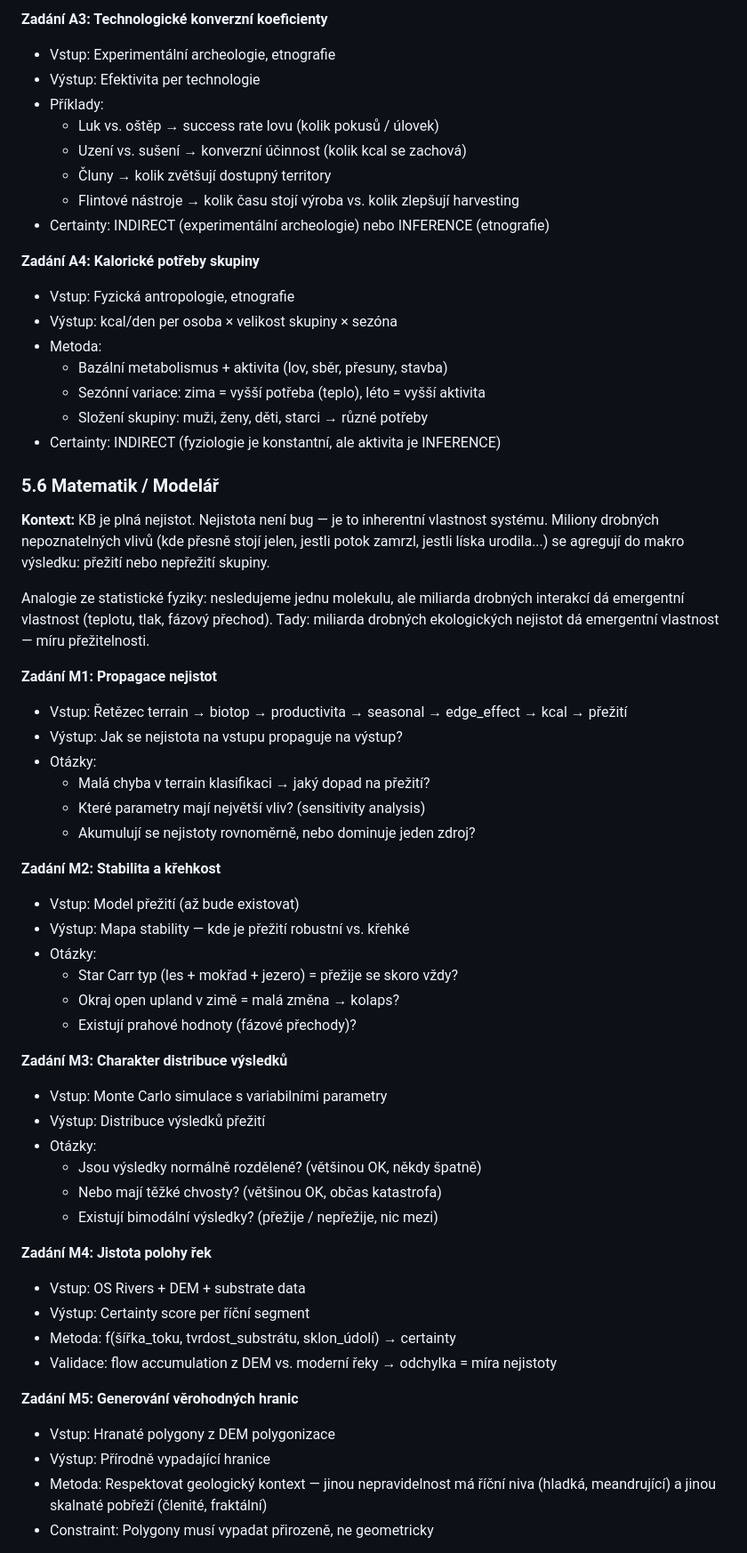
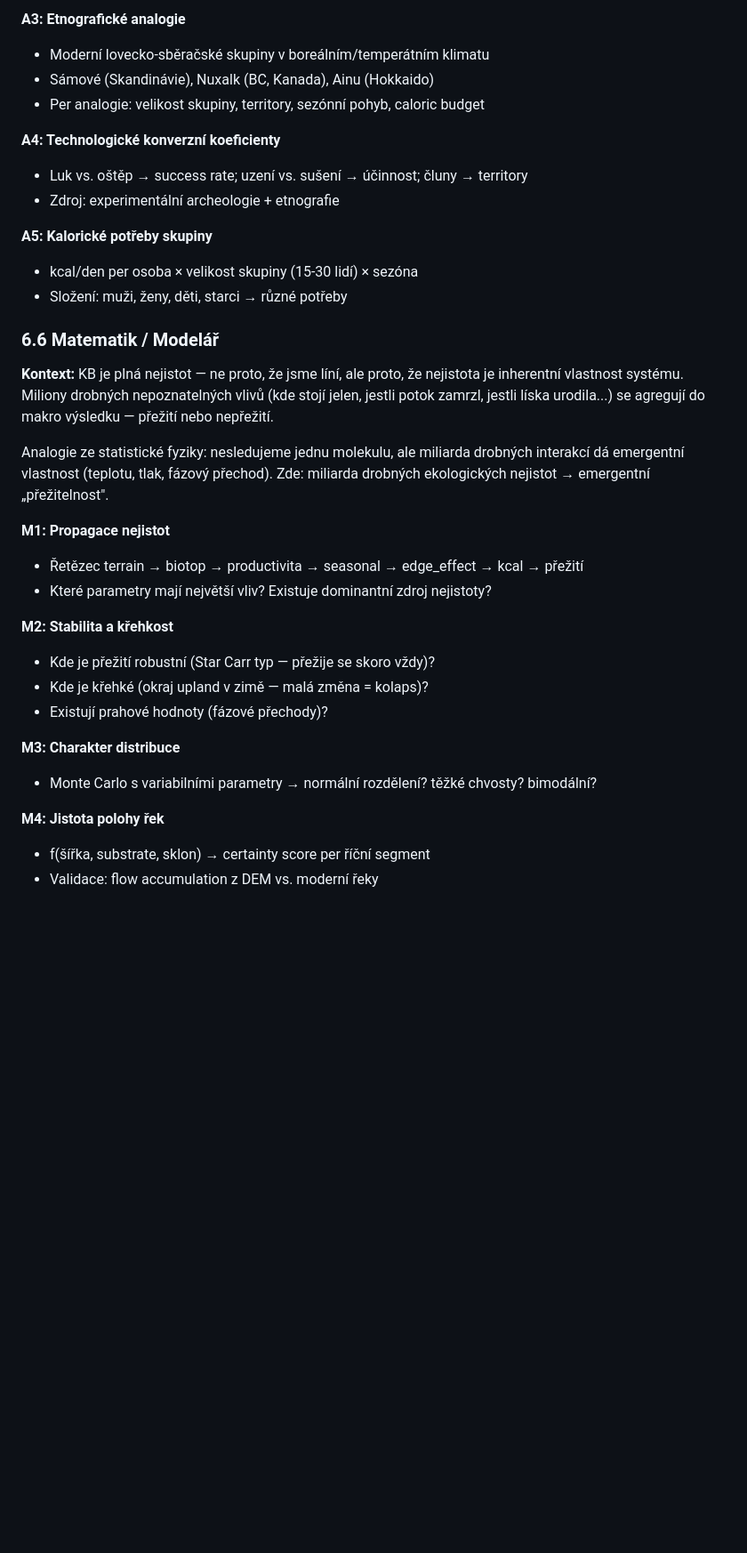
Before and after one commit to rrous/mezolit2, a Markdown page: docs/METHODOLOGY_GUIDE.md, the part around one of its changes. Shown at 89% size. GitHub-like rendering; blank space fills up the shorter version.

```diff
--- a/docs/METHODOLOGY_GUIDE.md
+++ b/docs/METHODOLOGY_GUIDE.md
@@ -369,62 +370,36 @@ Human-exploitable kcal/km²/rok
 
-**Zadání A3: Technologické konverzní koeficienty**
-- Vstup: Experimentální archeologie, etnografie
-- Výstup: Efektivita per technologie
-- Příklady:
-  - Luk vs. oštěp → success rate lovu (kolik pokusů / úlovek)
-  - Uzení vs. sušení → konverzní účinnost (kolik kcal se zachová)
-  - Čluny → kolik zvětšují dostupný territory
-  - Flintové nástroje → kolik času stojí výroba vs. kolik zlepšují harvesting
-- Certainty: INDIRECT (experimentální archeologie) nebo INFERENCE (etnografie)
+**A3: Etnografické analogie**
+- Moderní lovecko-sběračské skupiny v boreálním/temperátním klimatu
+- Sámové (Skandinávie), Nuxalk (BC, Kanada), Ainu (Hokkaido)
+- Per analogie: velikost skupiny, territory, sezónní pohyb, caloric budget
 
-**Zadání A4: Kalorické potřeby skupiny**
-- Vstup: Fyzická antropologie, etnografie
-- Výstup: kcal/den per osoba × velikost skupiny × sezóna
-- Metoda:
-  - Bazální metabolismus + aktivita (lov, sběr, přesuny, stavba)
-  - Sezónní variace: zima = vyšší potřeba (teplo), léto = vyšší aktivita
-  - Složení skupiny: muži, ženy, děti, starci → různé potřeby
-- Certainty: INDIRECT (fyziologie je konstantní, ale aktivita je INFERENCE)
+**A4: Technologické konverzní koeficienty**
+- Luk vs. oštěp → success rate; uzení vs. sušení → účinnost; čluny → territory
+- Zdroj: experimentální archeologie + etnografie
 
-### 5.6 Matematik / Modelář
+**A5: Kalorické potřeby skupiny**
+- kcal/den per osoba × velikost skupiny (15-30 lidí) × sezóna
+- Složení: muži, ženy, děti, starci → různé potřeby
 
-**Kontext:** KB je plná nejistot. Nejistota není bug — je to inherentní vlastnost systému. Miliony drobných nepoznatelných vlivů (kde přesně stojí jelen, jestli potok zamrzl, jestli líska urodila...) se agregují do makro výsledku: přežití nebo nepřežití skupiny.
+### 6.6 Matematik / Modelář
 
-Analogie ze statistické fyziky: nesledujeme jednu molekulu, ale miliarda drobných interakcí dá emergentní vlastnost (teplotu, tlak, fázový přechod). Tady: miliarda drobných ekologických nejistot dá emergentní vlastnost — míru přežitelnosti.
+**Kontext:** KB je plná nejistot — ne proto, že jsme líní, ale proto, že nejistota je inherentní vlastnost systému. Miliony drobných nepoznatelných vlivů (kde stojí jelen, jestli potok zamrzl, jestli líska urodila...) se agregují do makro výsledku — přežití nebo nepřežití.
 
-**Zadání M1: Propagace nejistot**
-- Vstup: Řetězec terrain → biotop → productivita → seasonal → edge_effect → kcal → přežití
-- Výstup: Jak se nejistota na vstupu propaguje na výstup?
-- Otázky:
-  - Malá chyba v terrain klasifikaci → jaký dopad na přežití?
-  - Které parametry mají největší vliv? (sensitivity analysis)
-  - Akumulují se nejistoty rovnoměrně, nebo dominuje jeden zdroj?
+Analogie ze statistické fyziky: nesledujeme jednu molekulu, ale miliarda drobných interakcí dá emergentní vlastnost (teplotu, tlak, fázový přechod). Zde: miliarda drobných ekologických nejistot → emergentní „přežitelnost".
 
-**Zadání M2: Stabilita a křehkost**
-- Vstup: Model přežití (až bude existovat)
-- Výstup: Mapa stability — kde je přežití robustní vs. křehké
-- Otázky:
-  - Star Carr typ (les + mokřad + jezero) = přežije se skoro vždy?
-  - Okraj open upland v zimě = malá změna → kolaps?
-  - Existují prahové hodnoty (fázové přechody)?
+**M1: Propagace nejistot**
+- Řetězec terrain → biotop → productivita → seasonal → edge_effect → kcal → přežití
+- Které parametry mají největší vliv? Existuje dominantní zdroj nejistoty?
 
-**Zadání M3: Charakter distribuce výsledků**
-- Vstup: Monte Carlo simulace s variabilními parametry
-- Výstup: Distribuce výsledků přežití
-- Otázky:
-  - Jsou výsledky normálně rozdělené? (většinou OK, někdy špatně)
-  - Nebo mají těžké chvosty? (většinou OK, občas katastrofa)
-  - Existují bimodální výsledky? (přežije / nepřežije, nic mezi)
+**M2: Stabilita a křehkost**
+- Kde je přežití robustní (Star Carr typ — přežije se skoro vždy)?
+- Kde je křehké (okraj upland v zimě — malá změna = kolaps)?
+- Existují prahové hodnoty (fázové přechody)?
 
-**Zadání M4: Jistota polohy řek**
-- Vstup: OS Rivers + DEM + substrate data
-- Výstup: Certainty score per říční segment
-- Metoda: f(šířka_toku, tvrdost_substrátu, sklon_údolí) → certainty
-- Validace: flow accumulation z DEM vs. moderní řeky → odchylka = míra nejistoty
+**M3: Charakter distribuce**
+- Monte Carlo s variabilními parametry → normální rozdělení? těžké chvosty? bimodální?
 
-**Zadání M5: Generování věrohodných hranic**
-- Vstup: Hranaté polygony z DEM polygonizace
-- Výstup: Přírodně vypadající hranice
-- Metoda: Respektovat geologický kontext — jinou nepravidelnost má říční niva (hladká, meandrující) a jinou skalnaté pobřeží (členité, fraktální)
-- Constraint: Polygony musí vypadat přirozeně, ne geometricky
+**M4: Jistota polohy řek**
+- f(šířka, substrate, sklon) → certainty score per říční segment
+- Validace: flow accumulation z DEM vs. moderní řeky
 
```
Also changed, not shown: other parts of docs/METHODOLOGY_GUIDE.md (+349 -289 lines).
